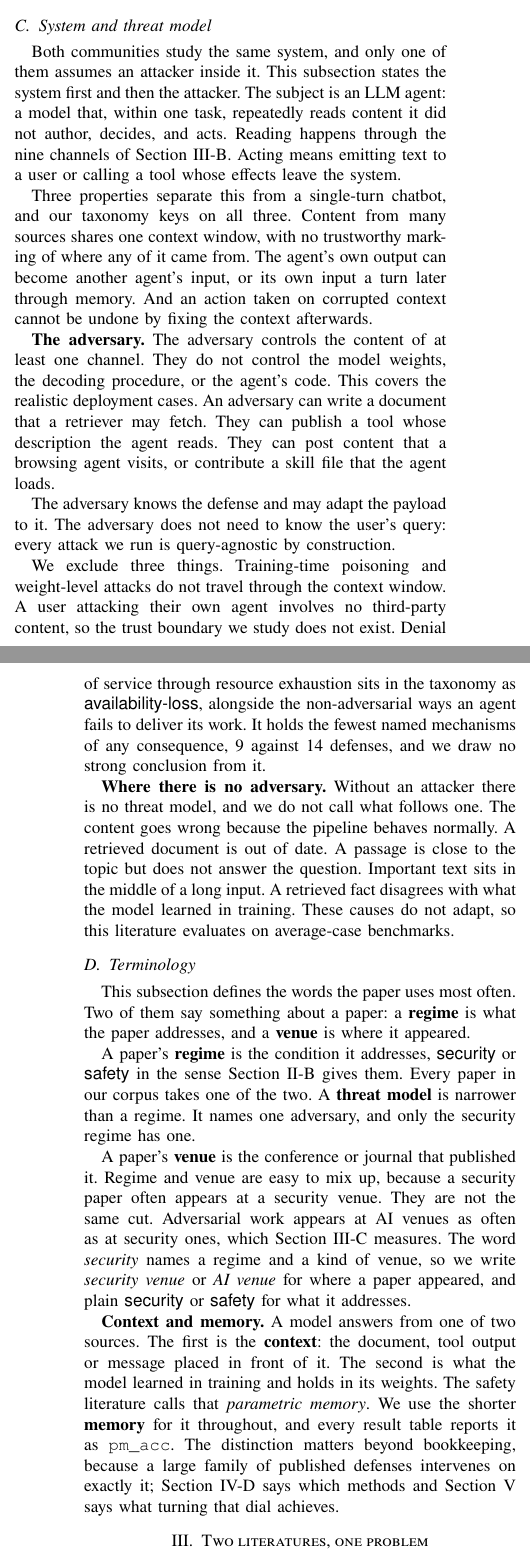
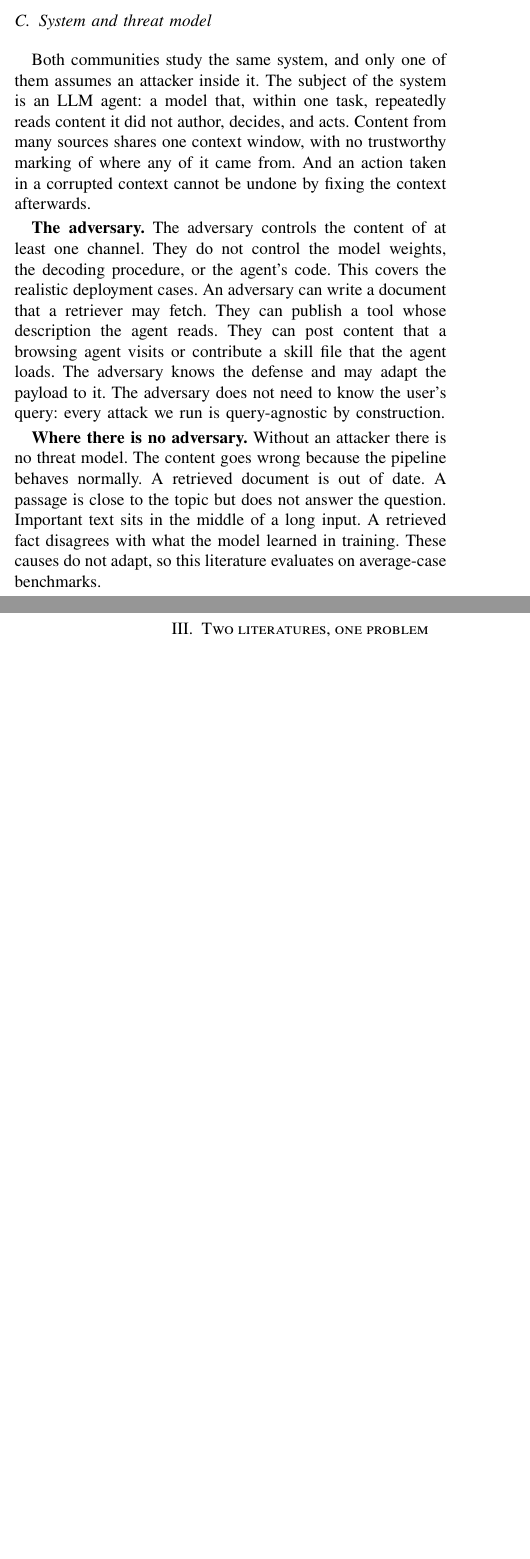
Before and after one commit to Nyamtulla/context_poison, a LaTeX paper (latex/main.tex, which reads latex/sections/02-background.tex, latex/sections/03-literatures.tex): two parts of the columns of pages 3 and 4 of 25 before the commit and two parts of the columns of pages 3 and 4 of 24 after it, joined at a grey line, cut so that both start at the same text, the shorter picture padded with empty space. Compiled offline with pdfLaTeX.

Commit message:
Take the co-author edits to the background and literatures sections

```diff
--- a/latex/sections/02-background.tex
+++ b/latex/sections/02-background.tex
@@ -61,74 +58,27 @@ unregisterable, because an attack presupposes an attacker.
+\label{fig:vocab}
+\end{figure}
+
 \subsection{System and threat model}
 \label{sec:securityregime}
 
 Both communities study the same system, and only one of them assumes an
-attacker inside it. This subsection states the system first and then the
-attacker. The subject is an LLM agent: a model that, within one task, repeatedly reads
-content it did not author, decides, and acts. Reading happens through the nine
-channels of Section~\ref{sec:taxonomy}. Acting means emitting text to a user
-or calling a tool whose effects leave the system.
-
-Three properties separate this from a single-turn chatbot, and our taxonomy
-keys on all three. Content from many sources shares one context window, with
-no trustworthy marking of where any of it came from. The agent's own output
-can become another agent's input, or its own input a turn later through
-memory. And an action taken on corrupted context cannot be undone by fixing
+attacker inside it. The subject of the system is an LLM agent: a model that, within one task, repeatedly reads
+content it did not author, decides, and acts. Content from many sources shares one context window, with
+no trustworthy marking of where any of it came from. And an action taken in a corrupted context cannot be undone by fixing
 the context afterwards.
 
 \textbf{The adversary.} The adversary controls the content of at least one channel. They do not
 control the model weights, the decoding procedure, or the agent's code. This covers the realistic
 deployment cases. An adversary can write a document that a retriever may
 fetch. They can publish a tool whose description the agent reads. They can
-post content that a browsing agent visits, or contribute a skill file that the
-agent loads.
-
-The adversary knows the defense and may adapt the payload to it. The adversary does
+post content that a browsing agent visits or contribute a skill file that the
+agent loads. The adversary knows the defense and may adapt the payload to it. The adversary does
 not need to know the user's query: every attack we run is query-agnostic by
 construction.
 
-We exclude three things. Training-time poisoning and weight-level attacks do
-not travel through the context window. A user attacking their own agent
-involves no third-party content, so the trust boundary we study does not
-exist. Denial of service through resource exhaustion sits in the taxonomy as
-\meth{availability-loss}, alongside the non-adversarial ways an agent fails
-to deliver its work. It holds the fewest named mechanisms of any
-consequence, \NMechAvailLoss{} against \NDefAvailLoss{} defenses, and we
-draw no strong conclusion from it.
-
 \textbf{Where there is no adversary.} Without an attacker there is no threat
-model, and we do not call what follows one. The content goes wrong because
-the pipeline behaves normally. A retrieved document is out of date. A passage is close to the
+model. The content goes wrong because the pipeline behaves normally. A retrieved document is out of date. A passage is close to the
 topic but does not answer the question. Important text sits in the middle of
 a long input. A retrieved fact disagrees with what the model learned in
 training. These causes do not adapt, so this literature evaluates on
 average-case benchmarks.
-
-\subsection{Terminology} \label{sec:terms}
-
-This subsection defines the words the paper uses most often. Two of them
-say something about a paper: a \textbf{regime} is what the paper addresses,
-and a \textbf{venue} is where it appeared.
-
-A paper's \textbf{regime} is the condition it addresses, \meth{security} or
-\meth{safety} in the sense Section~\ref{sec:twovocab} gives them. Every
-paper in our corpus takes one of the two. A \textbf{threat model} is
-narrower than a regime.
-It names one adversary, and only the security regime has one.
-
-A paper's \textbf{venue} is the conference or journal that published it.
-Regime and venue are easy to mix up, because a security paper often appears
-at a security venue. They are not the same cut. Adversarial work appears at
-AI venues as often as at security ones, which Section~\ref{sec:venue}
-measures. The word \emph{security} names a regime and a kind of venue, so we
-write \emph{security venue} or \emph{AI venue} for where a paper appeared,
-and plain \meth{security} or \meth{safety} for what it addresses.
-
-\textbf{Context and memory.} A model answers from one of two sources. The
-first is the \textbf{context}: the document, tool output or message placed in
-front of it. The second is what the model learned in training and holds in its
-weights. The safety literature calls that \emph{parametric memory}. We use the
-shorter \textbf{memory} for it throughout, and every result table reports it as
-\texttt{pm\_acc}. The distinction matters beyond bookkeeping, because a large
-family of published defenses intervenes on exactly it;
-Section~\ref{sec:whatweran} says which methods and
-Section~\ref{sec:results} says what turning that dial achieves.
--- a/latex/sections/03-literatures.tex
+++ b/latex/sections/03-literatures.tex
@@ -41,14 +50,6 @@ are applications, empirical studies of off-the-shelf methods, and practitioner
 guides. Section~\ref{sec:threats} reports a recall pass over that
 remainder.
 
-\begin{figure}[t]
-\centering
-\includegraphics[width=\columnwidth]{figures/fig9_prisma}
-\caption{Corpus construction. Each stage reports what it removed on the
-left and what it passed to the next stage on the right. The queries, their
-dates and their hit counts ship with the artifact as a search log.}
-\label{fig:prisma}
-\end{figure}
 
 We follow PRISMA~\cite{page-2021-prisma} for identification, screening and
 inclusion, and Figure~\ref{fig:prisma} reports the count at every stage. The
```
Also changed, not shown: latex/sections/02-background.tex (19 more changed lines), latex/sections/03-literatures.tex (32 more changed lines).
